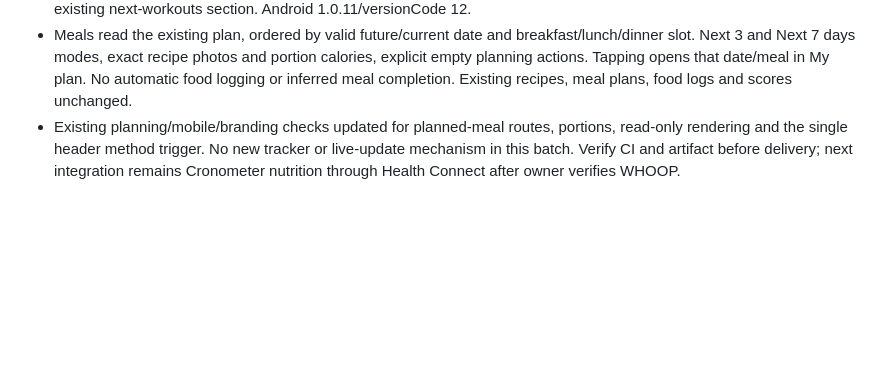
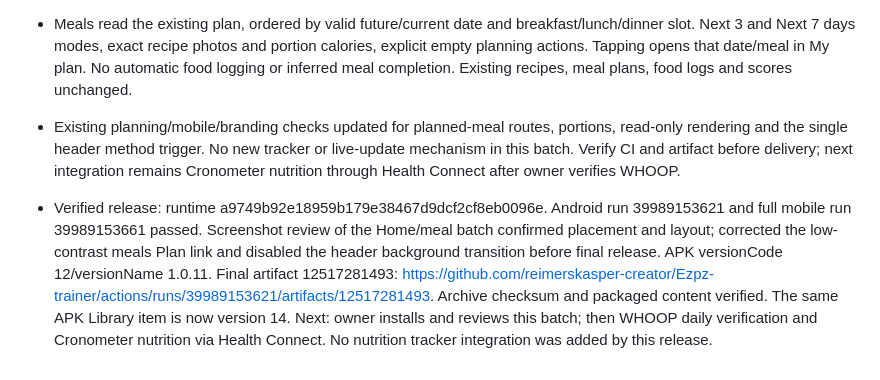
Before and after one commit to reimerskasper-creator/Ezpz-trainer, a Markdown page: PROJECT_STATUS.md, the part around the change. Drawn GitHub-style; blank space fills up the shorter version.

Commit message:
Record verified Home and planned-meals release [skip ci]

```diff
--- a/PROJECT_STATUS.md
+++ b/PROJECT_STATUS.md
@@ -588,3 +588,5 @@ User approved all ten review recommendations plus the two smaller fixes. Continu
 - One Home batch: move the single method trigger into the header between brand and More; condense the existing overall/four-ring panel; use opaque forest surfaces for steps and weekly progress; add Your next meals next to the existing next-workouts section. Android 1.0.11/versionCode 12.
 - Meals read the existing plan, ordered by valid future/current date and breakfast/lunch/dinner slot. Next 3 and Next 7 days modes, exact recipe photos and portion calories, explicit empty planning actions. Tapping opens that date/meal in My plan. No automatic food logging or inferred meal completion. Existing recipes, meal plans, food logs and scores unchanged.
 - Existing planning/mobile/branding checks updated for planned-meal routes, portions, read-only rendering and the single header method trigger. No new tracker or live-update mechanism in this batch. Verify CI and artifact before delivery; next integration remains Cronometer nutrition through Health Connect after owner verifies WHOOP.
+
+- Verified release: runtime a9749b92e18959b179e38467d9dcf2cf8eb0096e. Android run 39989153621 and full mobile run 39989153661 passed. Screenshot review of the Home/meal batch confirmed placement and layout; corrected the low-contrast meals Plan link and disabled the header background transition before final release. APK versionCode 12/versionName 1.0.11. Final artifact 12517281493: https://github.com/reimerskasper-creator/Ezpz-trainer/actions/runs/39989153621/artifacts/12517281493. Archive checksum and packaged content verified. The same APK Library item is now version 14. Next: owner installs and reviews this batch; then WHOOP daily verification and Cronometer nutrition via Health Connect. No nutrition tracker integration was added by this release.
```
